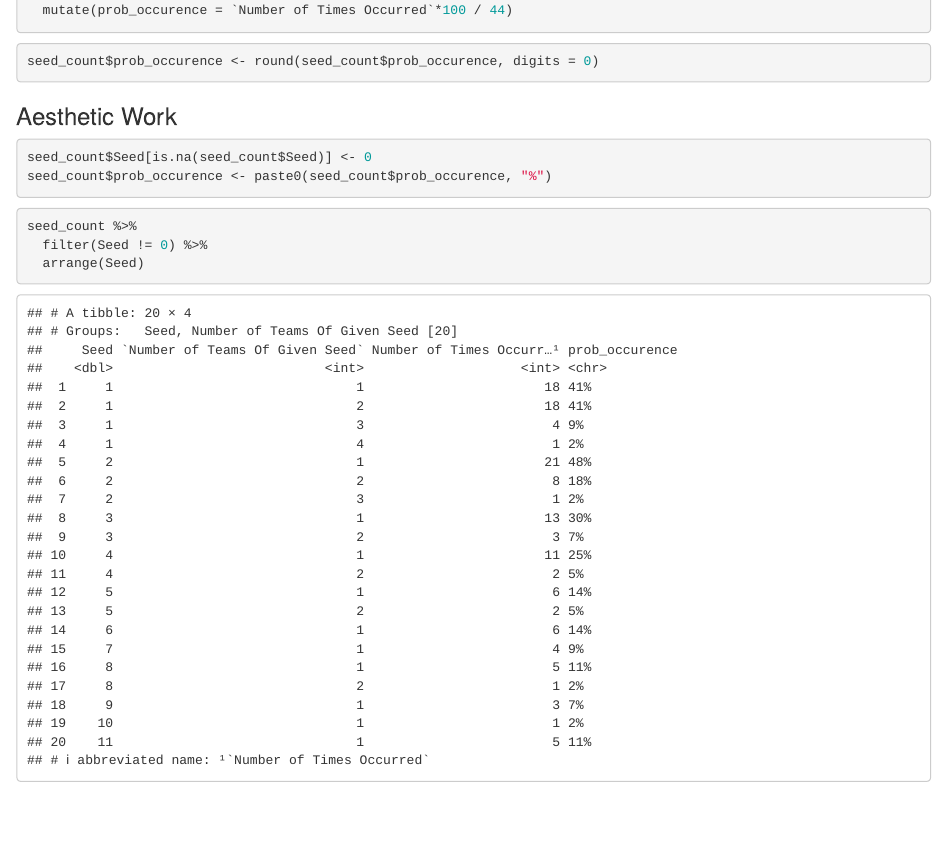
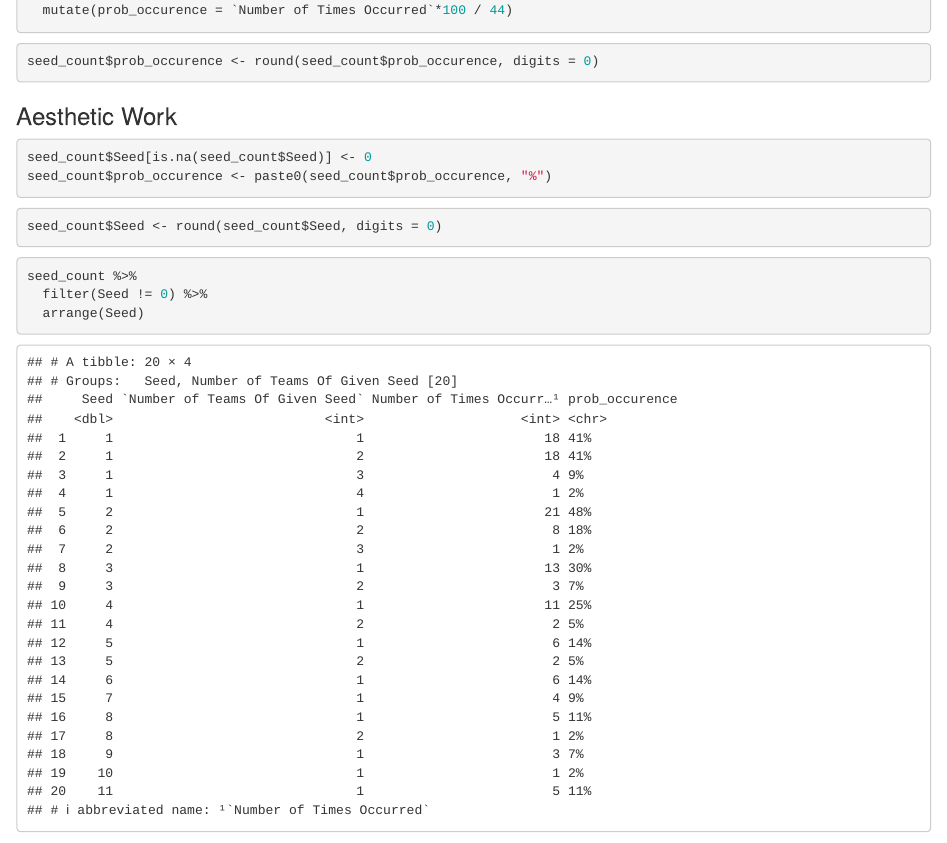
Before and after one commit to WL-Biol185-ShinyProjects/march-madness-predictor, an R Markdown document (Page 4 (or page 2 build on).Rmd): the page in a window 1100 px wide, from 1180 px down. Rendered offline with R 4.5, knitr and Pandoc, with nearby package versions.

Commit message:
additional aesthetics

````diff
--- a/Page 4 (or page 2 build on).Rmd
+++ b/Page 4 (or page 2 build on).Rmd
@@ -61,6 +64,11 @@ seed_count$prob_occurence <- paste0(seed_count$prob_occurence, "%")
 ```
 
 ```{r}
+seed_count$Seed <- round(seed_count$Seed, digits = 0)
+```
+
+
+```{r}
 seed_count %>%
   filter(Seed != 0) %>%
   arrange(Seed)
````
Also changed, not shown: Page 4 (or page 2 build on).Rmd (3 more changed lines).
